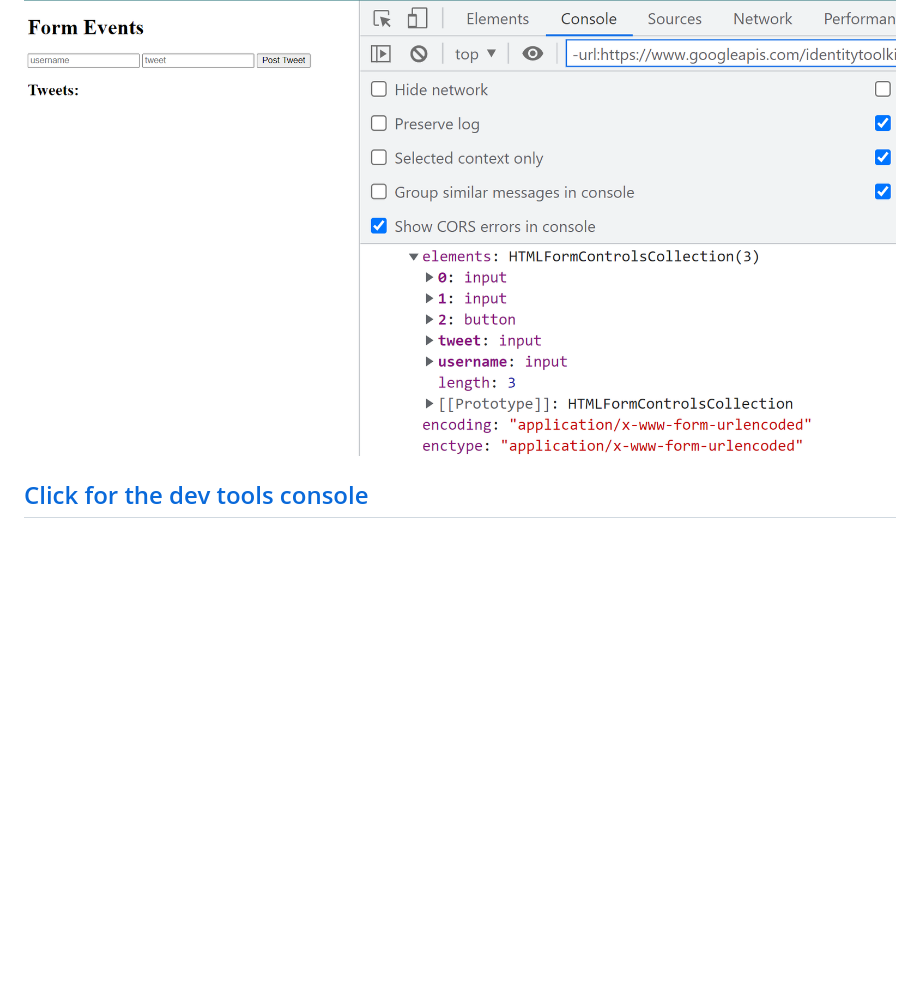
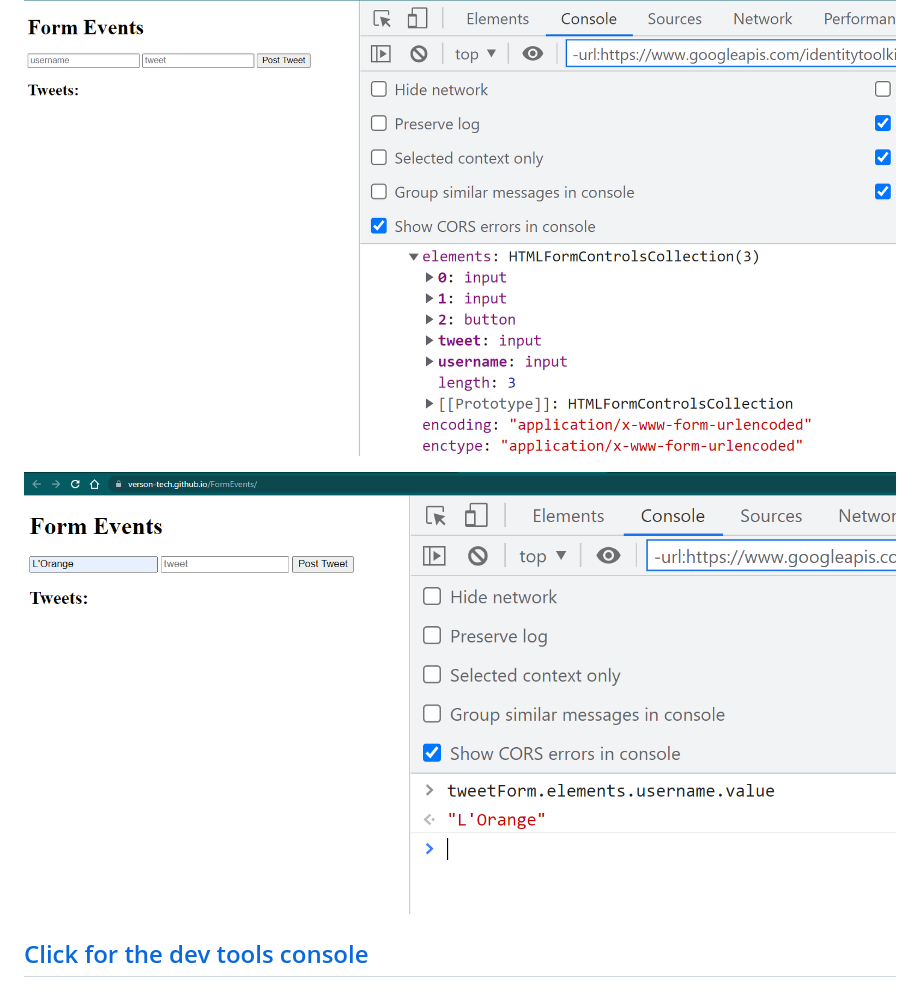
Before and after one commit to Verson-tech/FormEvents, a Markdown page: README.md, the part around the change. GitHub-like rendering; pictures changed too: Capture5.PNG (added); blank space fills up the shorter version.

```diff
--- a/README.md
+++ b/README.md
@@ -11,4 +11,7 @@
 
 ![dev tools console](./Capture4.PNG)
 
+![dev tools console](./Capture5.PNG)
+
+
 ## [Click for the dev tools console](https://verson-tech.github.io/FormEvents/)
```
